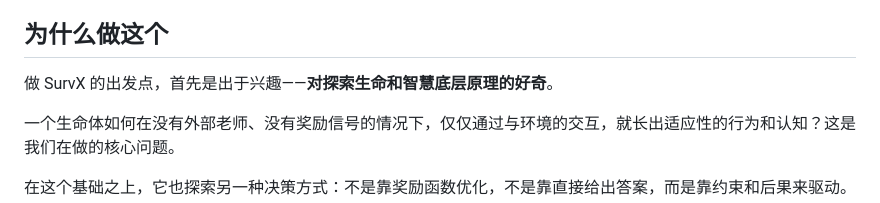
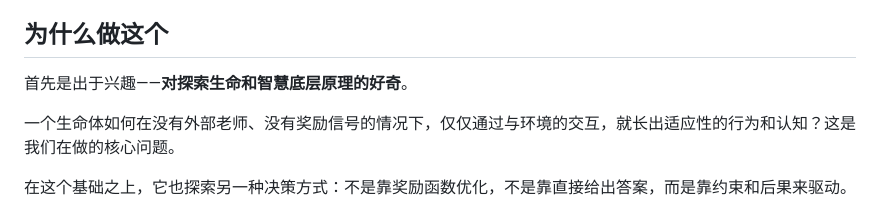
Before and after one commit to ML-QSeek/SurvX, a Markdown page: README.md, the part around the change. Drawn GitHub-style.

Commit message:
Fix formatting in README.md section

```diff
--- a/README.md
+++ b/README.md
@@ -13,7 +13,7 @@ SurvX 是一个智能体生存框架。
 
 ## 为什么做这个
 
-做 SurvX 的出发点，首先是出于兴趣——**对探索生命和智慧底层原理的好奇**。
+首先是出于兴趣——**对探索生命和智慧底层原理的好奇**。
 
 一个生命体如何在没有外部老师、没有奖励信号的情况下，仅仅通过与环境的交互，就长出适应性的行为和认知？这是我们在做的核心问题。
 
```
